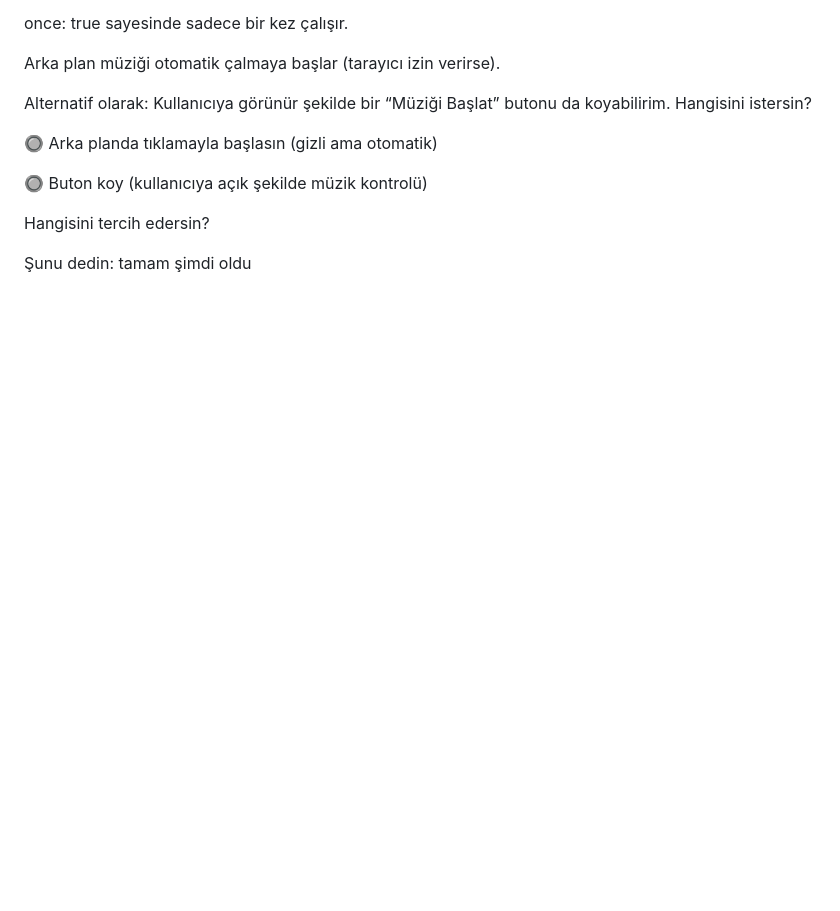
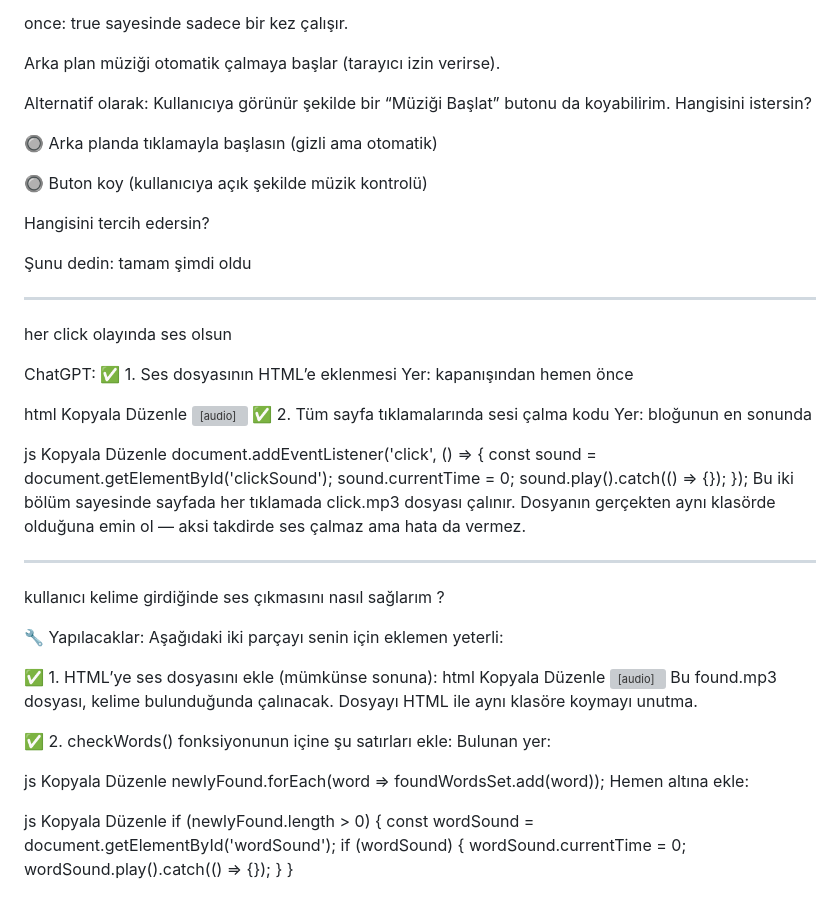
Before and after one commit to Raul-dev00/Raul-dev00.github.io, a Markdown page: AI.md, the part around the change. Rendered like a GitHub page; blank space fills up the shorter version; grey boxes are pictures that could not be loaded.

```diff
--- a/AI.md
+++ b/AI.md
@@ -149,3 +149,68 @@ Hangisini tercih edersin?
 
 Şunu dedin:
 tamam şimdi oldu
+
+*****************************************************************************
+
+her click olayında ses olsun
+
+ChatGPT:
+✅ 1. Ses dosyasının HTML’e eklenmesi
+Yer: </body> kapanışından hemen önce
+
+html
+Kopyala
+Düzenle
+<audio id="clickSound">
+  <source src="click.mp3" type="audio/mpeg">
+</audio>
+✅ 2. Tüm sayfa tıklamalarında sesi çalma kodu
+Yer: <script> bloğunun en sonunda
+
+js
+Kopyala
+Düzenle
+document.addEventListener('click', () => {
+  const sound = document.getElementById('clickSound');
+  sound.currentTime = 0;
+  sound.play().catch(() => {});
+});
+Bu iki bölüm sayesinde sayfada her tıklamada click.mp3 dosyası çalınır.
+Dosyanın gerçekten aynı klasörde olduğuna emin ol — aksi takdirde ses çalmaz ama hata da vermez.
+
+********************************************************************************
+
+kullanıcı kelime girdiğinde ses çıkmasını nasıl sağlarım ?
+
+
+🔧 Yapılacaklar:
+Aşağıdaki iki parçayı senin için eklemen yeterli:
+
+✅ 1. HTML’ye ses dosyasını ekle (mümkünse <body> sonuna):
+html
+Kopyala
+Düzenle
+<audio id="wordSound">
+  <source src="found.mp3" type="audio/mpeg">
+</audio>
+Bu found.mp3 dosyası, kelime bulunduğunda çalınacak. Dosyayı HTML ile aynı klasöre koymayı unutma.
+
+✅ 2. checkWords() fonksiyonunun içine şu satırları ekle:
+Bulunan yer:
+
+js
+Kopyala
+Düzenle
+newlyFound.forEach(word => foundWordsSet.add(word));
+Hemen altına ekle:
+
+js
+Kopyala
+Düzenle
+if (newlyFound.length > 0) {
+  const wordSound = document.getElementById('wordSound');
+  if (wordSound) {
+    wordSound.currentTime = 0;
+    wordSound.play().catch(() => {});
+  }
+}
```
